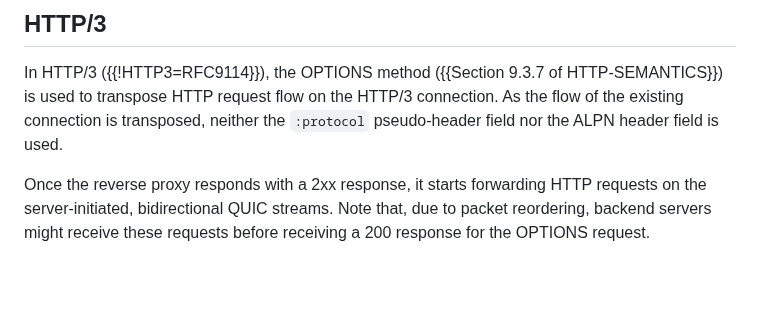
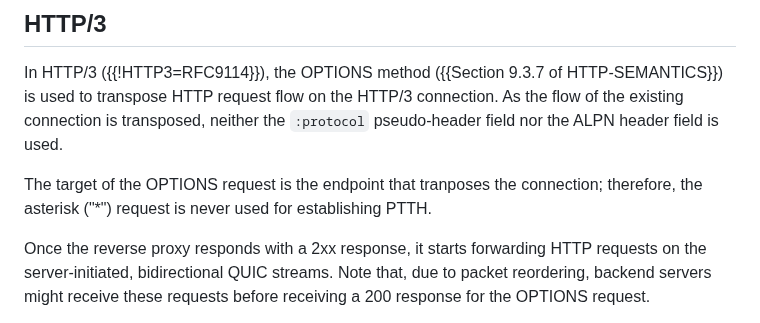
Before and after one commit to kazuho/draft-kazuho-ptth-ptth, a Markdown page: draft-unknown-ptth-ptth.md, the part around the change. Drawn GitHub-style; blank space fills up the shorter version.

Commit message:
no OPTIONS * for the purpose

```diff
--- a/draft-unknown-ptth-ptth.md
+++ b/draft-unknown-ptth-ptth.md
@@ -130,6 +130,9 @@ In HTTP/3 ({{!HTTP3=RFC9114}}), the OPTIONS method
 the HTTP/3 connection. As the flow of the existing connection is transposed,
 neither the `:protocol` pseudo-header field nor the ALPN header field is used.
 
+The target of the OPTIONS request is the endpoint that tranposes the connection;
+therefore, the asterisk ("*") request is never used for establishing PTTH.
+
 Once the reverse proxy responds with a 2xx response, it starts forwarding HTTP
 requests on the server-initiated, bidirectional QUIC streams. Note that, due to
 packet reordering, backend servers might receive these requests before receiving
```
